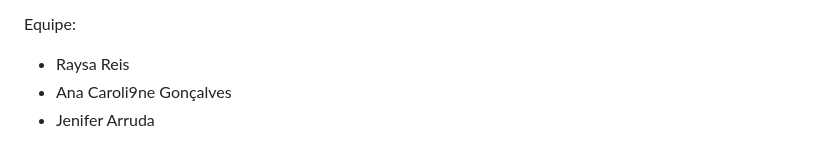
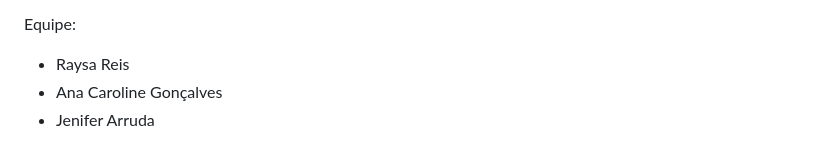
Before and after one commit to r4ysa/Projeto-grupo-modulo-5, a Markdown page: README.md, the part around the change. Rendered like a GitHub page.

```diff
--- a/README.md
+++ b/README.md
@@ -68,6 +68,6 @@ Equipe:
 
 <ul>
 <li>Raysa Reis</li>
-<li>Ana Caroli9ne Gonçalves</li>
+<li>Ana Caroline Gonçalves</li>
 <li>Jenifer Arruda</li>
 </ul>
```
